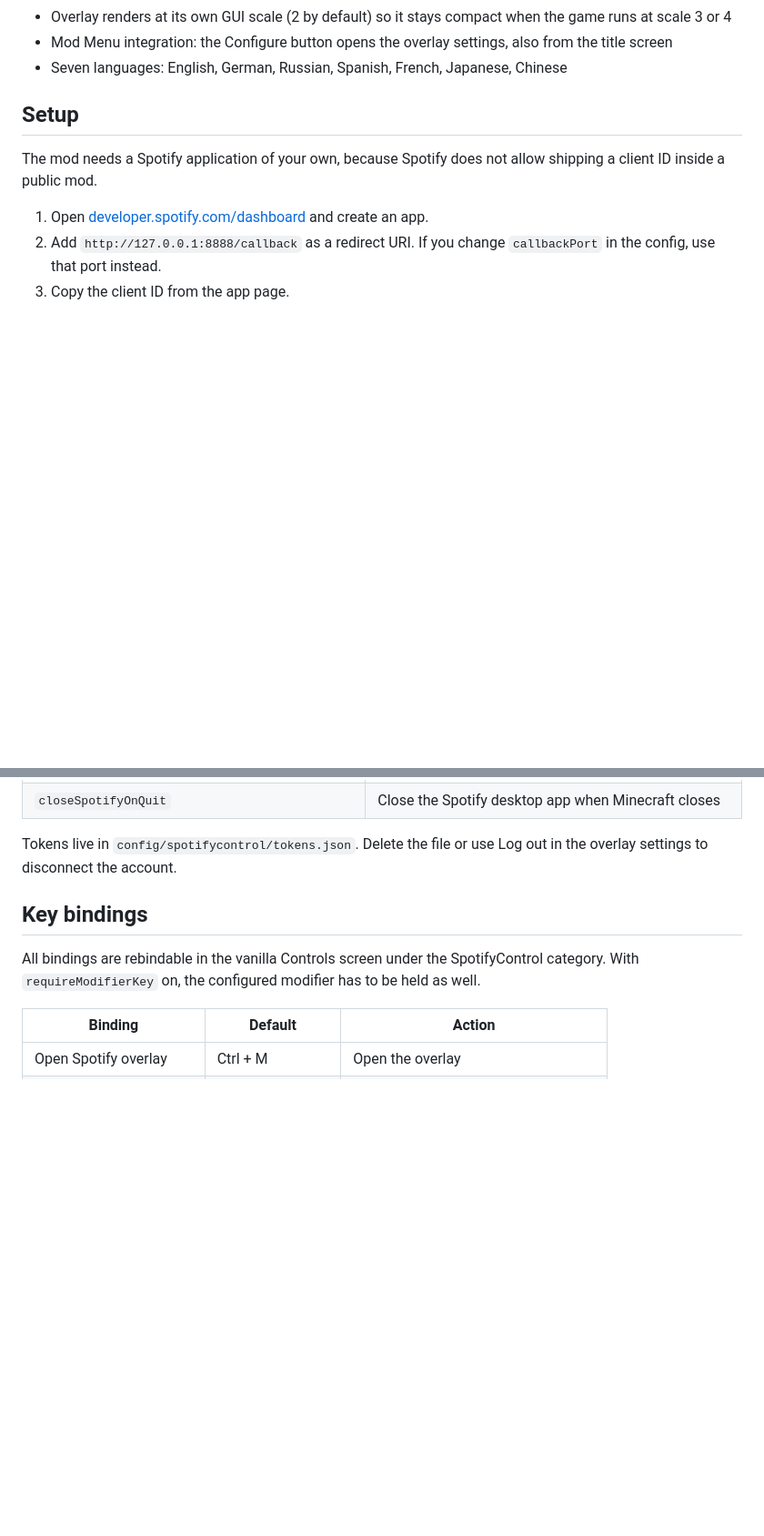
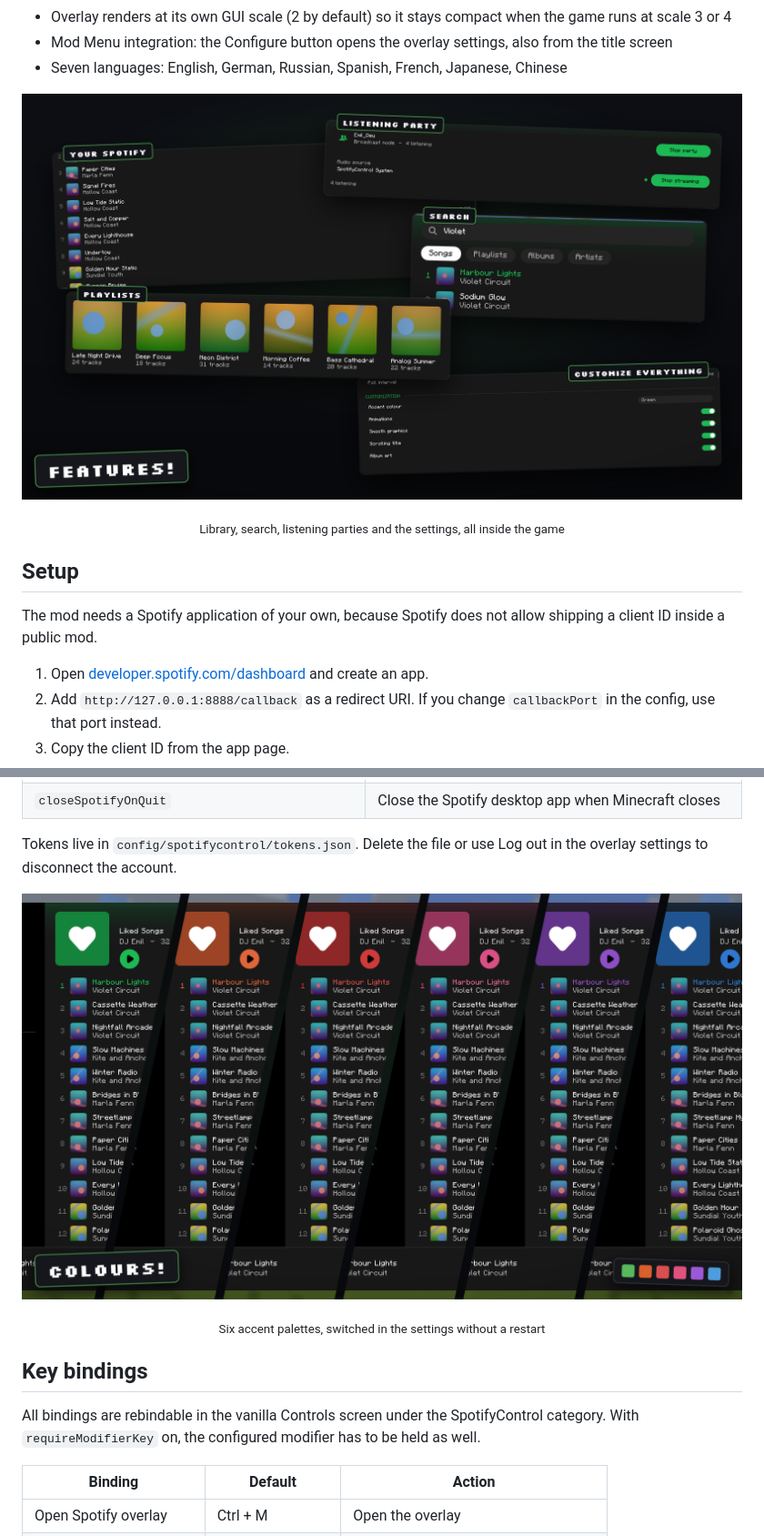
Before and after one commit to EmilDeuOfficial/SpotifyControl, a Markdown page: README.md, 2 parts joined by grey strips. Shown at 91% size. GitHub-like rendering; pictures changed too: img/colours.png (added), img/features.png (added); blank space fills up the shorter version.

```diff
--- a/README.md
+++ b/README.md
@@ -34,6 +42,12 @@ you select yourself.
 - Overlay renders at its own GUI scale (2 by default) so it stays compact when the game runs at scale 3 or 4
 - Mod Menu integration: the Configure button opens the overlay settings, also from the title screen
 - Seven languages: English, German, Russian, Spanish, French, Japanese, Chinese
+
+<p align="center">
+  <img src="img/features.png" alt="Library, search, listening party and settings">
+</p>
+
+<p align="center"><sub>Library, search, listening parties and the settings, all inside the game</sub></p>
 
 ## Setup
 
@@ -207,6 +221,12 @@ Client side, `config/spotifycontrol/client.json`:
 Tokens live in `config/spotifycontrol/tokens.json`. Delete the file or use Log out in the overlay
 settings to disconnect the account.
 
+<p align="center">
+  <img src="img/colours.png" alt="The same view in six accent colours">
+</p>
+
+<p align="center"><sub>Six accent palettes, switched in the settings without a restart</sub></p>
+
 ## Key bindings
 
 All bindings are rebindable in the vanilla Controls screen under the SpotifyControl category. With
```
Also changed, not shown: other parts of README.md (+9 -1 lines), modrinth.md (+21 -1 lines), img/logo_modrinth.png (added), img/title_transparent.png (added), 2 other files.
